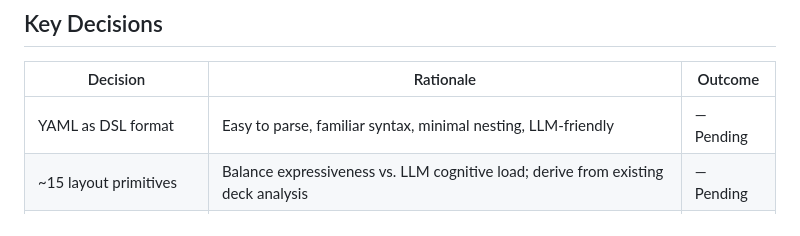
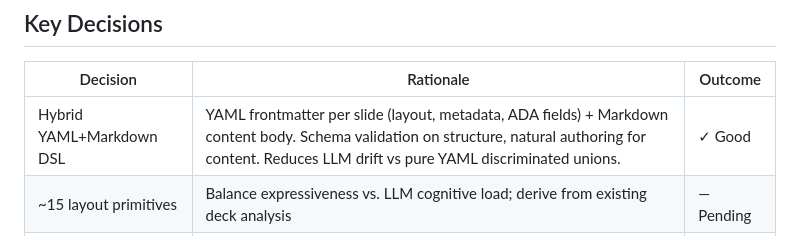
Before and after one commit to erlebach/skill-md_to_yaml, a Markdown page: .planning/PROJECT.md, the part around the change. GitHub-like rendering.

Commit message:
docs: define v1 requirements (30 reqs, hybrid YAML+MD format)

```diff
--- a/.planning/PROJECT.md
+++ b/.planning/PROJECT.md
@@ -56,7 +56,7 @@ The YAML DSL must be simple enough that an LLM generates it reliably with high l
 
 | Decision | Rationale | Outcome |
 |----------|-----------|---------|
-| YAML as DSL format | Easy to parse, familiar syntax, minimal nesting, LLM-friendly | — Pending |
+| Hybrid YAML+Markdown DSL | YAML frontmatter per slide (layout, metadata, ADA fields) + Markdown content body. Schema validation on structure, natural authoring for content. Reduces LLM drift vs pure YAML discriminated unions. | ✓ Good |
 | ~15 layout primitives | Balance expressiveness vs. LLM cognitive load; derive from existing deck analysis | — Pending |
 | Python + Jinja2 for compiler | Deterministic, maintainable, handles MathML/SVG/Mermaid processing | — Pending |
 | KaTeX over MathJax | Already used in existing decks, faster rendering | — Pending |
```
Also changed, not shown: .planning/REQUIREMENTS.md (added, +117 -0 lines).
